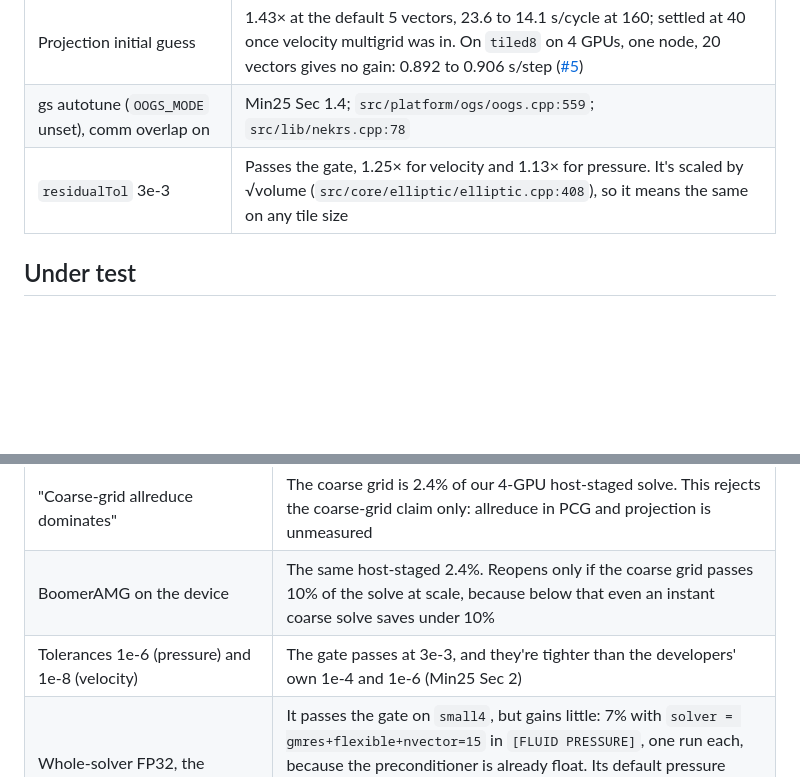
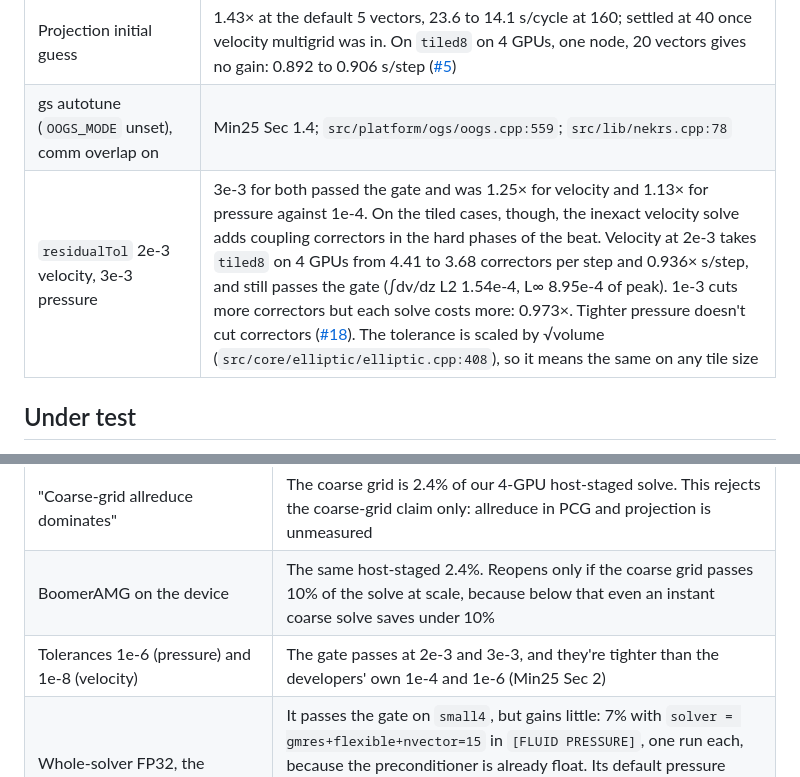
Before and after one commit to waseemshameer/cilia-nekrs, a Markdown page: docs/scaling.md, 2 parts joined by grey strips. Rendered like a GitHub page; blank space fills up the shorter version.

```diff
--- a/docs/scaling.md
+++ b/docs/scaling.md
@@ -54,7 +54,7 @@ This check replaces an earlier one, ū within 1e-6 at t = 0.1, which couldn't so
 | `pcg` non-block velocity | Required with multigrid (`src/core/elliptic/elliptic.cpp:463-467`); 14.2 to 11.4 s/cycle on `small4`. On `tiled8` on 4 GPUs, one node, `pcg` + Jacobi is 3.1× slower: 0.892 to 2.774 s/step ([#5](https://github.com/waseemshameer/cilia-nekrs/issues/5)) |
 | Projection initial guess | 1.43× at the default 5 vectors, 23.6 to 14.1 s/cycle at 160; settled at 40 once velocity multigrid was in. On `tiled8` on 4 GPUs, one node, 20 vectors gives no gain: 0.892 to 0.906 s/step ([#5](https://github.com/waseemshameer/cilia-nekrs/issues/5)) |
 | gs autotune (`OOGS_MODE` unset), comm overlap on | Min25 Sec 1.4; `src/platform/ogs/oogs.cpp:559`; `src/lib/nekrs.cpp:78` |
-| `residualTol` 3e-3 | Passes the gate, 1.25× for velocity and 1.13× for pressure. It's scaled by √volume (`src/core/elliptic/elliptic.cpp:408`), so it means the same on any tile size |
+| `residualTol` 2e-3 velocity, 3e-3 pressure | 3e-3 for both passed the gate and was 1.25× for velocity and 1.13× for pressure against 1e-4. On the tiled cases, though, the inexact velocity solve adds coupling correctors in the hard phases of the beat. Velocity at 2e-3 takes `tiled8` on 4 GPUs from 4.41 to 3.68 correctors per step and 0.936× s/step, and still passes the gate (∫dv/dz L2 1.54e-4, L∞ 8.95e-4 of peak). 1e-3 cuts more correctors but each solve costs more: 0.973×. Tighter pressure doesn't cut correctors ([#18](https://github.com/waseemshameer/cilia-nekrs/issues/18)). The tolerance is scaled by √volume (`src/core/elliptic/elliptic.cpp:408`), so it means the same on any tile size |
 
 ## Under test
 
@@ -70,7 +70,7 @@ This check replaces an earlier one, ū within 1e-6 at t = 0.1, which couldn't so
 | "3–5× from projection" | The number has no support. Ours: 1.43× at the default, 1.67× at 160 vectors |
 | "Coarse-grid allreduce dominates" | The coarse grid is 2.4% of our 4-GPU host-staged solve. This rejects the coarse-grid claim only: allreduce in PCG and projection is unmeasured |
 | BoomerAMG on the device | The same host-staged 2.4%. Reopens only if the coarse grid passes 10% of the solve at scale, because below that even an instant coarse solve saves under 10% |
-| Tolerances 1e-6 (pressure) and 1e-8 (velocity) | The gate passes at 3e-3, and they're tighter than the developers' own 1e-4 and 1e-6 (Min25 Sec 2) |
+| Tolerances 1e-6 (pressure) and 1e-8 (velocity) | The gate passes at 2e-3 and 3e-3, and they're tighter than the developers' own 1e-4 and 1e-6 (Min25 Sec 2) |
 | Whole-solver FP32, the `nekrs-fp32` binary (`CMakeLists.txt:155`, Discussion [#626](https://github.com/Nek5000/nekRS/discussions/626)) | It passes the gate on `small4`, but gains little: 7% with `solver = gmres+flexible+nvector=15` in `[FLUID PRESSURE]`, one run each, because the preconditioner is already float. Its default pressure solver, with iterative refinement, is 9% slower. Float kinematics error grows with t unless t is wrapped into one period. It uses 47% less device memory, but FP64 needs only about 26 GB per GPU at 38,400 elements, on an 80 GB A100. Reopens if the 80% load nears GPU memory ([#4](https://github.com/waseemshameer/cilia-nekrs/issues/4)) |
 | Explicit `pMGSchedule`, `[SCALAR01]`, ALE vs immersed boundary | The default schedule is fine, there's no scalar, and the case is already Eulerian |
 
```
Also changed, not shown: CHANGELOG.md (+7 -0 lines), docs/case.md (+1 -1 lines).
